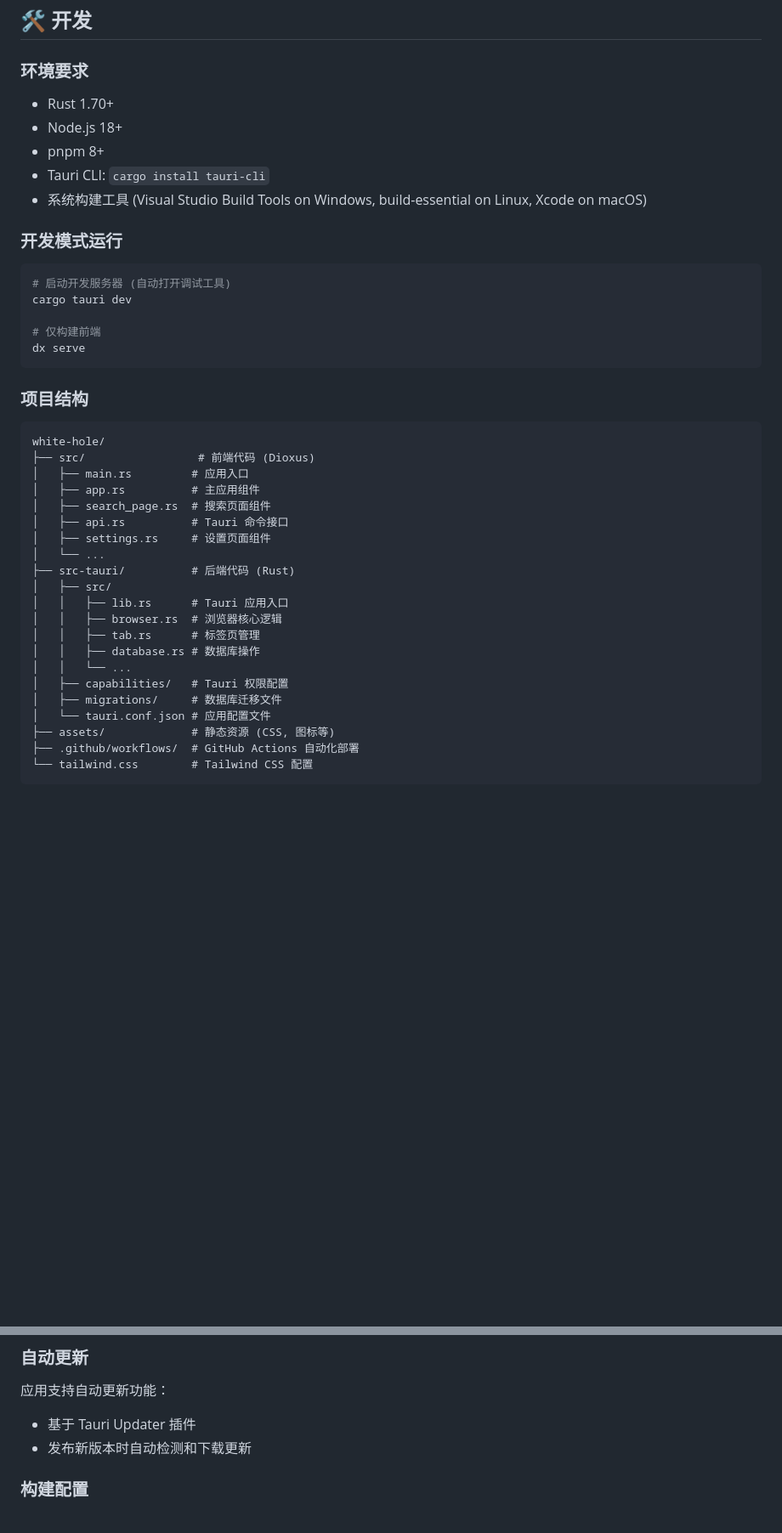
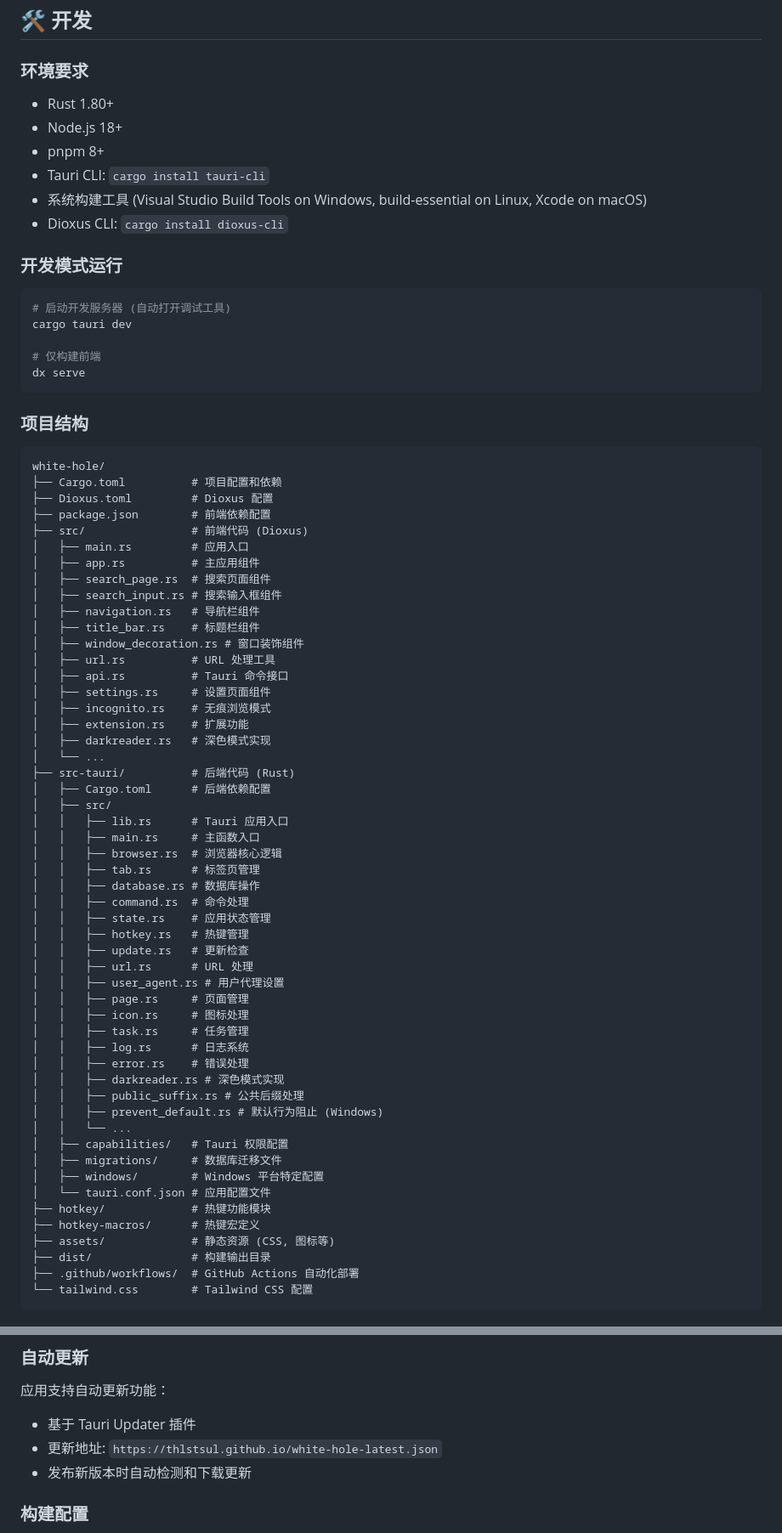
Before and after one commit to thlstsul/white-hole, a Markdown page: README.md, 2 parts joined by grey strips. Shown at 85% size. Rendered like a GitHub page; blank space fills up the shorter version.

````diff
--- a/README.md
+++ b/README.md
@@ -45,11 +51,12 @@ cargo tauri build
 ## 🛠️ 开发
 
 ### 环境要求
-- Rust 1.70+
+- Rust 1.80+
 - Node.js 18+
 - pnpm 8+
 - Tauri CLI: `cargo install tauri-cli`
 - 系统构建工具 (Visual Studio Build Tools on Windows, build-essential on Linux, Xcode on macOS)
+- Dioxus CLI: `cargo install dioxus-cli`
 
 ### 开发模式运行
 ```bash
@@ -63,24 +70,55 @@ dx serve
 ### 项目结构
 ```
 white-hole/
-├── src/                 # 前端代码 (Dioxus)
+├── Cargo.toml          # 项目配置和依赖
+├── Dioxus.toml         # Dioxus 配置
+├── package.json        # 前端依赖配置
+├── src/                # 前端代码 (Dioxus)
 │   ├── main.rs         # 应用入口
 │   ├── app.rs          # 主应用组件
 │   ├── search_page.rs  # 搜索页面组件
+│   ├── search_input.rs # 搜索输入框组件
+│   ├── navigation.rs   # 导航栏组件
+│   ├── title_bar.rs    # 标题栏组件
+│   ├── window_decoration.rs # 窗口装饰组件
+│   ├── url.rs          # URL 处理工具
 │   ├── api.rs          # Tauri 命令接口
 │   ├── settings.rs     # 设置页面组件
+│   ├── incognito.rs    # 无痕浏览模式
+│   ├── extension.rs    # 扩展功能
+│   ├── darkreader.rs   # 深色模式实现
 │   └── ...
 ├── src-tauri/          # 后端代码 (Rust)
+│   ├── Cargo.toml      # 后端依赖配置
 │   ├── src/
 │   │   ├── lib.rs      # Tauri 应用入口
+│   │   ├── main.rs     # 主函数入口
 │   │   ├── browser.rs  # 浏览器核心逻辑
 │   │   ├── tab.rs      # 标签页管理
 │   │   ├── database.rs # 数据库操作
+│   │   ├── command.rs  # 命令处理
+│   │   ├── state.rs    # 应用状态管理
+│   │   ├── hotkey.rs   # 热键管理
+│   │   ├── update.rs   # 更新检查
+│   │   ├── url.rs      # URL 处理
+│   │   ├── user_agent.rs # 用户代理设置
+│   │   ├── page.rs     # 页面管理
+│   │   ├── icon.rs     # 图标处理
+│   │   ├── task.rs     # 任务管理
+│   │   ├── log.rs      # 日志系统
+│   │   ├── error.rs    # 错误处理
+│   │   ├── darkreader.rs # 深色模式实现
+│   │   ├── public_suffix.rs # 公共后缀处理
+│   │   ├── prevent_default.rs # 默认行为阻止 (Windows)
 │   │   └── ...
 │   ├── capabilities/   # Tauri 权限配置
 │   ├── migrations/     # 数据库迁移文件
+│   ├── windows/        # Windows 平台特定配置
 │   └── tauri.conf.json # 应用配置文件
+├── hotkey/             # 热键功能模块
+├── hotkey-macros/      # 热键宏定义
 ├── assets/             # 静态资源 (CSS, 图标等)
+├── dist/               # 构建输出目录
 ├── .github/workflows/  # GitHub Actions 自动化部署
 └── tailwind.css        # Tailwind CSS 配置
 ```
@@ -106,6 +151,7 @@ white-hole/
 ### 自动更新
 应用支持自动更新功能：
 - 基于 Tauri Updater 插件
+- 更新地址: `https://thlstsul.github.io/white-hole-latest.json`
 - 发布新版本时自动检测和下载更新
 
 ### 构建配置
````
Also changed, not shown: other parts of README.md (+23 -1 lines).
